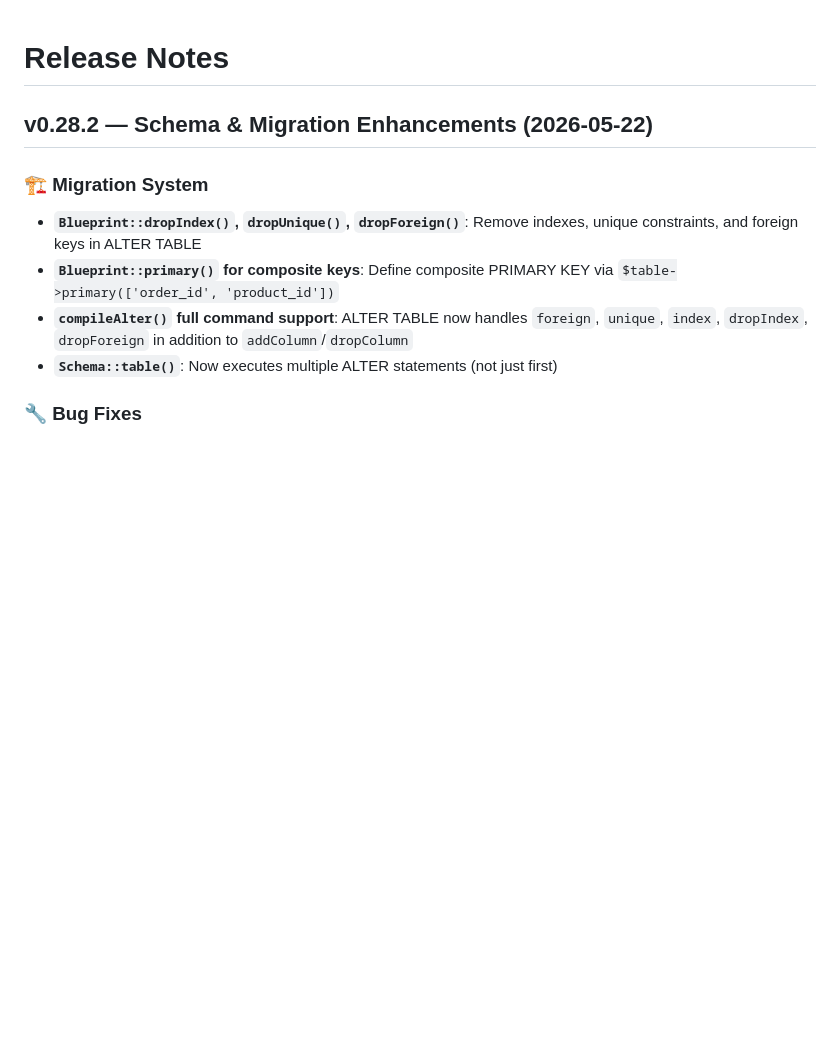
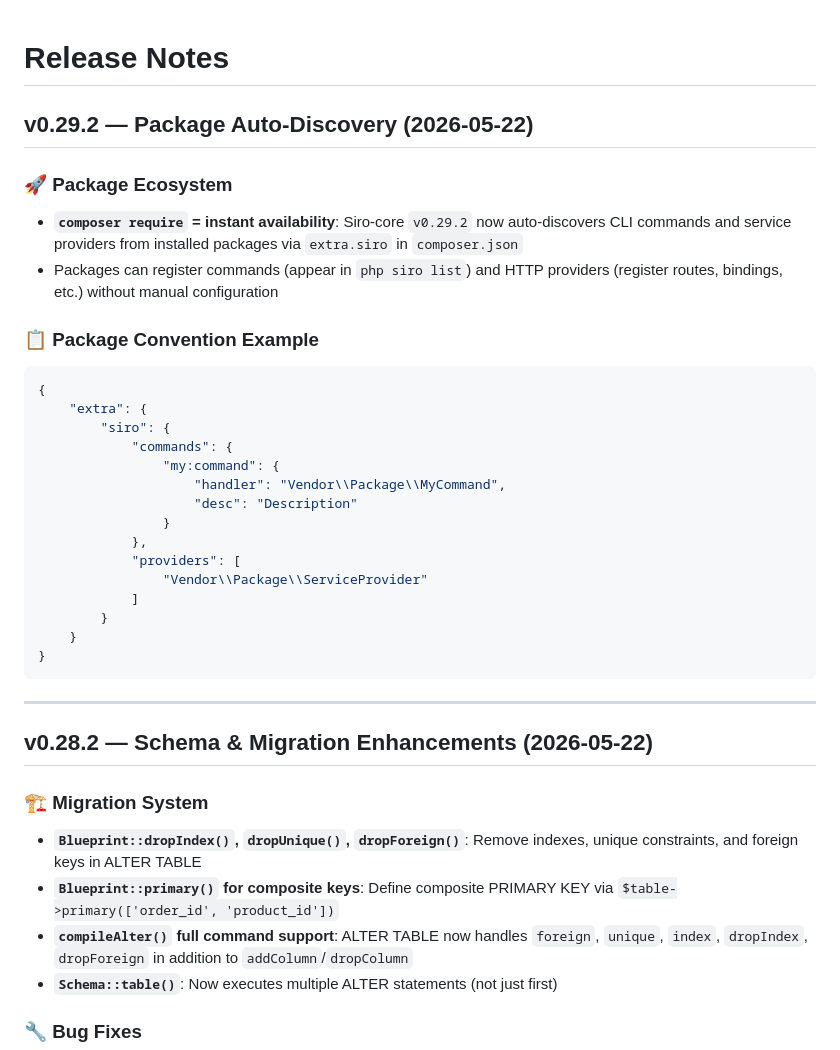
Before and after one commit to SiroSoft/SiroPHP, a Markdown page: docs/RELEASE_NOTES.md, the part around the change. Rendered like a GitHub page; blank space fills up the shorter version.

````diff
--- a/docs/RELEASE_NOTES.md
+++ b/docs/RELEASE_NOTES.md
@@ -1,4 +1,31 @@
 # Release Notes
+
+## v0.29.2 — Package Auto-Discovery (2026-05-22)
+
+### 🚀 Package Ecosystem
+- **`composer require` = instant availability**: Siro-core `v0.29.2` now auto-discovers CLI commands and service providers from installed packages via `extra.siro` in `composer.json`
+- Packages can register commands (appear in `php siro list`) and HTTP providers (register routes, bindings, etc.) without manual configuration
+
+### 📋 Package Convention Example
+```json
+{
+    "extra": {
+        "siro": {
+            "commands": {
+                "my:command": {
+                    "handler": "Vendor\\Package\\MyCommand",
+                    "desc": "Description"
+                }
+            },
+            "providers": [
+                "Vendor\\Package\\ServiceProvider"
+            ]
+        }
+    }
+}
+```
+
+---
 
 ## v0.28.2 — Schema & Migration Enhancements (2026-05-22)
 
````
Also changed, not shown: docs/guides/QUICKSTART.md (+101 -1 lines).
